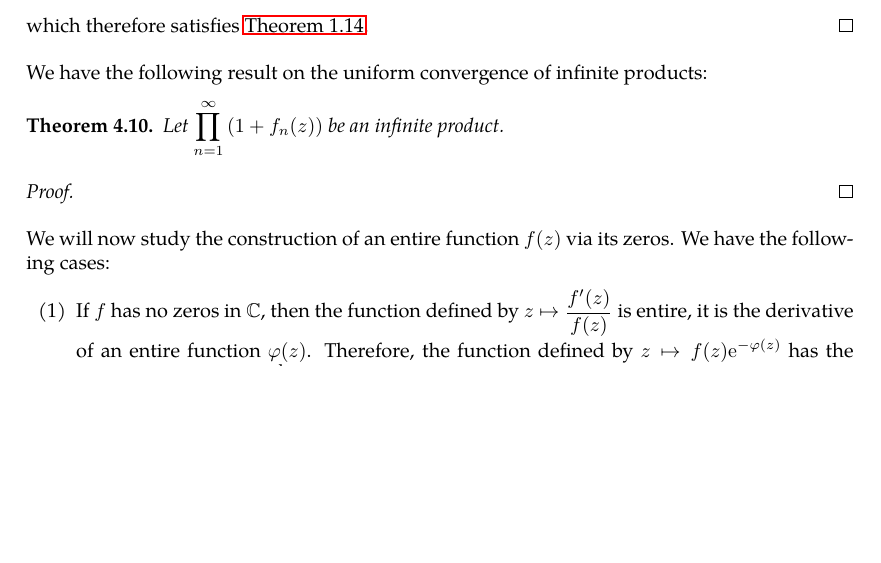
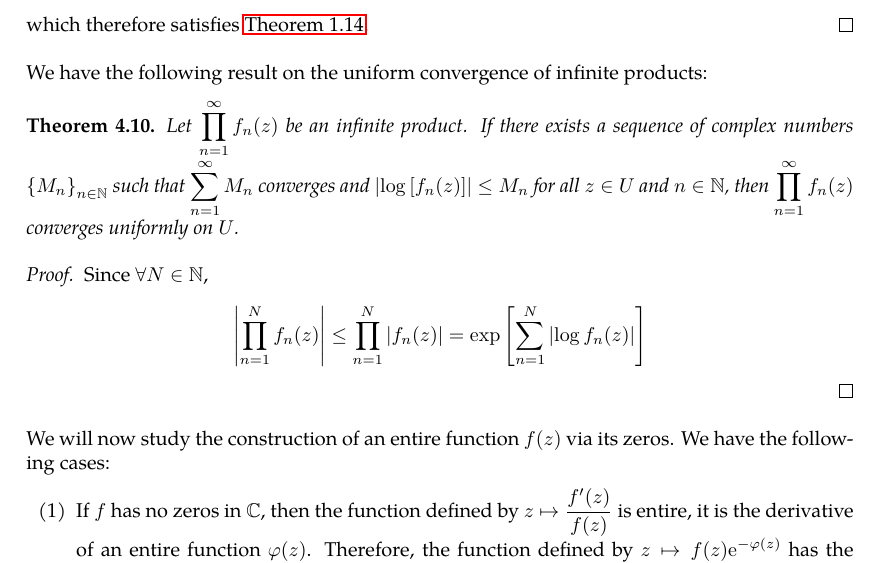
Before and after one commit to slipperking/complex-analysis-latex, a LaTeX document (main.tex): part of page 87 of 120, cut so that both start at the same text, the shorter picture padded with empty space. Compiled offline with pdfLaTeX.

Commit message:
overleaf_to_git (Sat Jul 19 23:38:26 2025 -0700): update main.tex from r18063 to r18066

```diff
--- a/main.tex
+++ b/main.tex
@@ -2259,9 +2259,10 @@ Similar to series, absolute convergence is a stronger condition than convergence
 \end{proof}
 We have the following result on the uniform convergence of infinite products:
 \begin{theorem}
-    Let \(\prod_{n=1}^\infty\qty(1+f_n(z))\) be an infinite product.
-\end{theorem}
-\begin{proof}
+    Let \(\prod_{n=1}^\infty f_n(z)\) be an infinite product. If there exists a sequence of complex numbers \(\qty{M_n}_{n\in\mathbb{N}}\) such that \(\sum_{n=1}^\infty M_n\) converges and \(\abs{\log\qty[f_n(z)]}\leq M_n\) for all \(z\in U\) and \(n\in\mathbb{N}\), then \(\prod_{n=1}^\infty f_n(z)\) converges uniformly on \(U\).
+\end{theorem}
+\begin{proof}
+    Since \(\forall N\in\mathbb{N}\), \[\abs{\prod_{n=1}^N f_n(z)}\leq\prod_{n=1}^N\abs{f_n(z)}=\exp\qty[\sum_{n=1}^N\abs{\log{f_n(z)}}]\]
 \end{proof}
 We will now study the construction of an entire function \(f(z)\) via its zeros. We have the following cases:
 \begin{enumerate}
```
